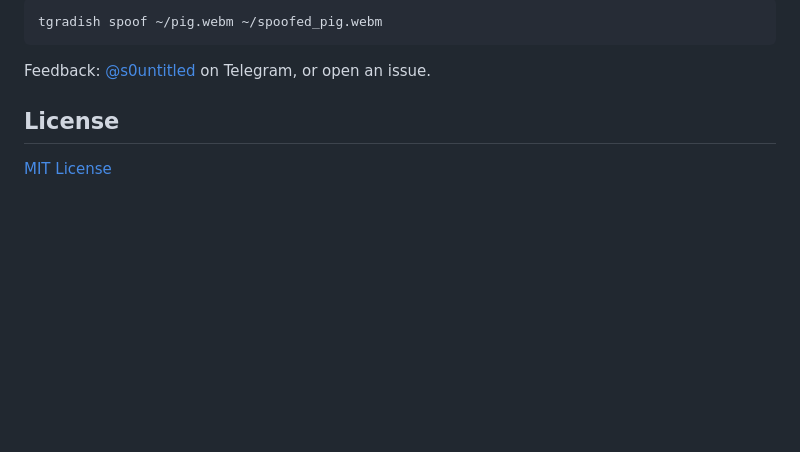
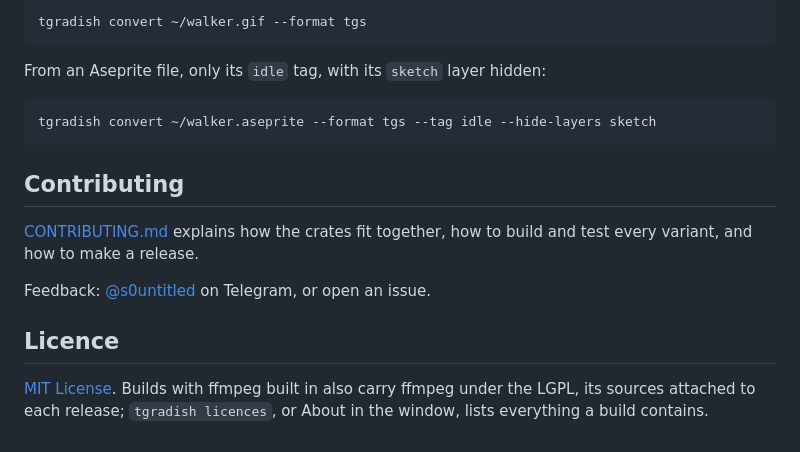
Before and after one commit to sliva0/tgradish, a Markdown page: README.md, the part around one of its changes. GitHub-like rendering; blank space fills up the shorter version.

````diff
--- a/README.md
+++ b/README.md
@@ -27,11 +60,21 @@ Spoofing duration of already correctly encoded videosticker:
 ``` console
-tgradish spoof ~/pig.webm ~/spoofed_pig.webm
+tgradish convert ~/walker.gif --format tgs
 ```
+
+From an Aseprite file, only its `idle` tag, with its `sketch` layer hidden:
+``` console
+tgradish convert ~/walker.aseprite --format tgs --tag idle --hide-layers sketch
+```
+
+
+## Contributing
+
+[CONTRIBUTING.md](CONTRIBUTING.md) explains how the crates fit together, how to build and test every variant, and how to make a release.
 
 
 Feedback: [@s0untitled](https://t.me/s0untitled?direct) on Telegram, or open an issue.
 
 
-## License
+## Licence
 
-[MIT License](LICENSE.txt)
+[MIT License](LICENSE.txt). Builds with ffmpeg built in also carry ffmpeg under the LGPL, its sources attached to each release; `tgradish licences`, or About in the window, lists everything a build contains.
````
Also changed, not shown: other parts of README.md (+40 -7 lines), .github/screenshot.png (added).
